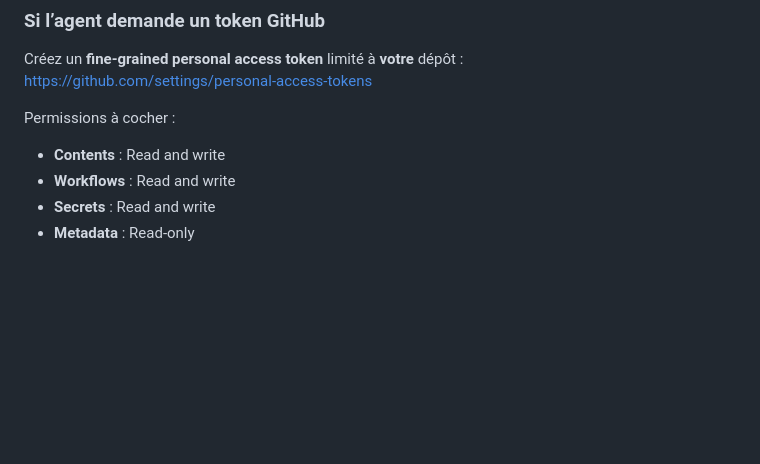
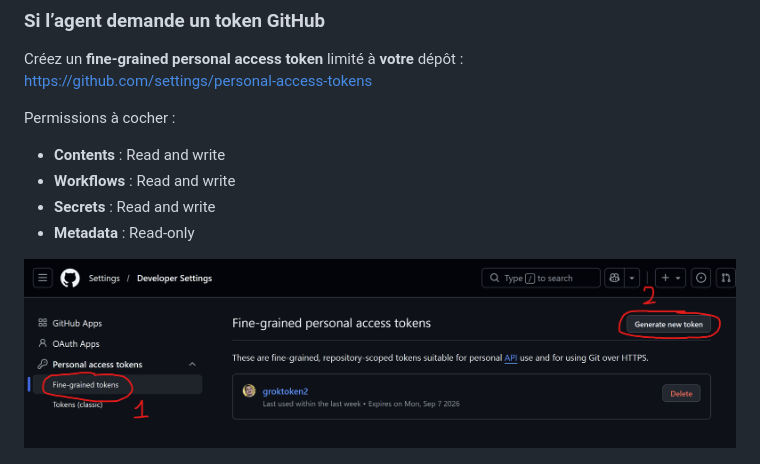
Before and after one commit to Capetlevrai/okx-planifier-achat-github-actions, a Markdown page: README.md, the part around the change. Drawn GitHub-style; pictures changed too: docs/images/creer-finegrained-token.png (added); blank space fills up the shorter version.

Commit message:
docs: ajouter capture creation du token fine-grained

```diff
--- a/README.md
+++ b/README.md
@@ -41,6 +41,8 @@ Permissions à cocher :
 - **Workflows** : Read and write
 - **Secrets** : Read and write
 - **Metadata** : Read-only
+
+![Créer un fine-grained personal access token](docs/images/creer-finegrained-token.png)
 
 ![Permissions du token fine-grained](docs/images/permissions-token.png)
 
```
